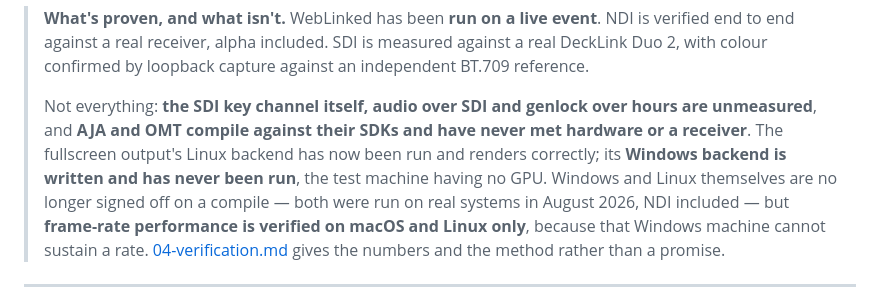
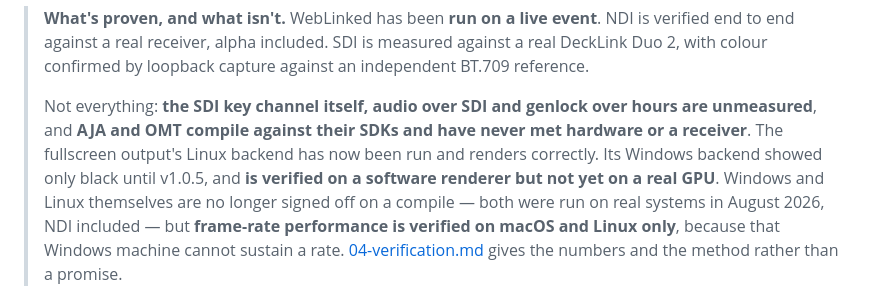
Before and after one commit to stoatworks-labs/weblinked, a Markdown page: docs/USER-GUIDE.md, the part around the change. GitHub-like rendering.

```diff
--- a/docs/USER-GUIDE.md
+++ b/docs/USER-GUIDE.md
@@ -13,8 +13,9 @@ does not try to hide the broadcast decisions from you.
 >
 > Not everything: **the SDI key channel itself, audio over SDI and genlock over hours are
 > unmeasured**, and **AJA and OMT compile against their SDKs and have never met hardware or a
-> receiver**. The fullscreen output's Linux backend has now been run and renders correctly; its
-> **Windows backend is written and has never been run**, the test machine having no GPU.
+> receiver**. The fullscreen output's Linux backend has now been run and renders correctly. Its
+> Windows backend showed only black until v1.0.5, and **is verified on a software renderer but
+> not yet on a real GPU**.
 > Windows and Linux themselves are no longer signed off on a compile — both were run on real
 > systems in August 2026, NDI included — but **frame-rate performance is verified on macOS and
 > Linux only**, because that Windows machine cannot sustain a rate.
```
Also changed, not shown: README.md (+6 -6 lines).
